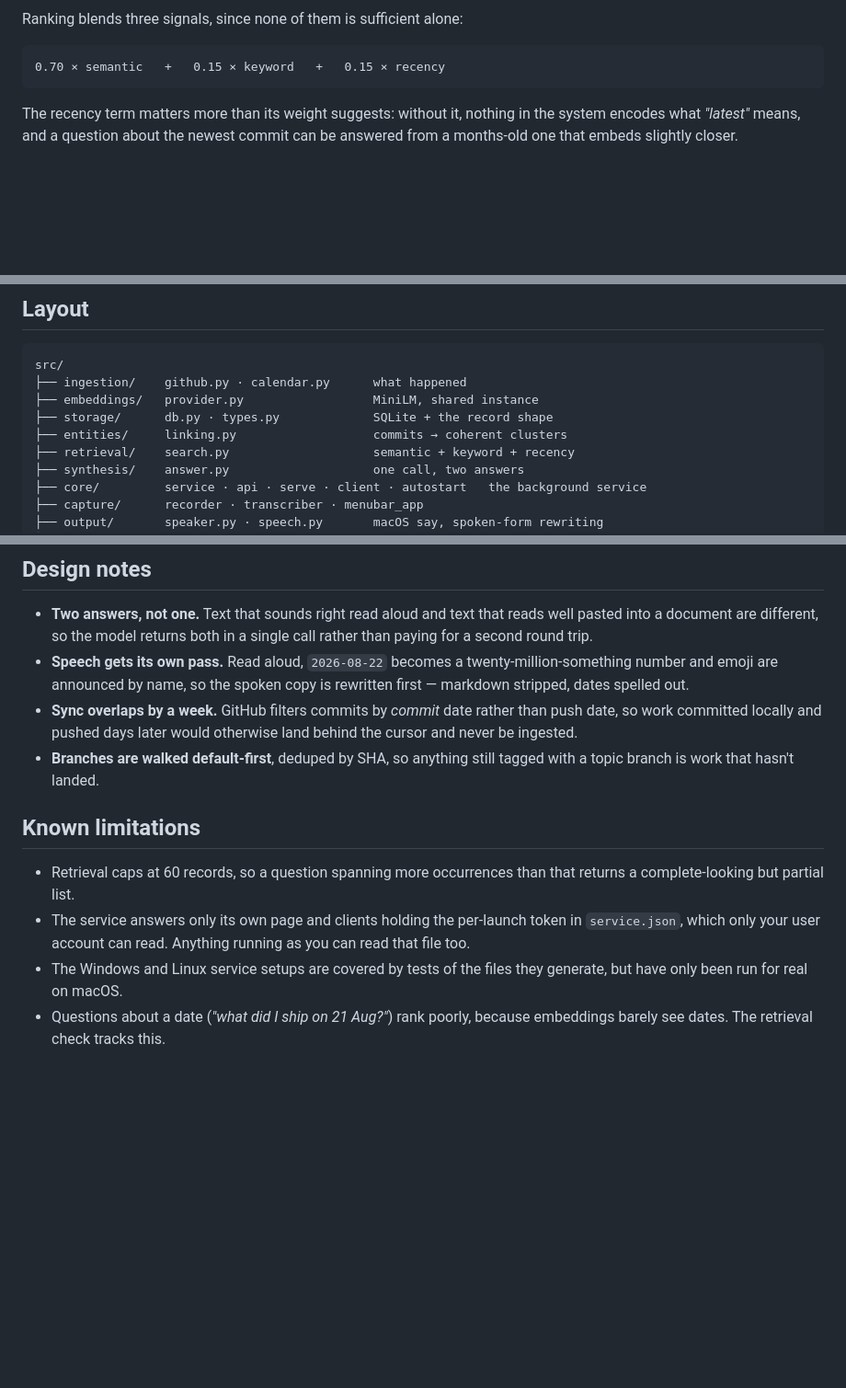
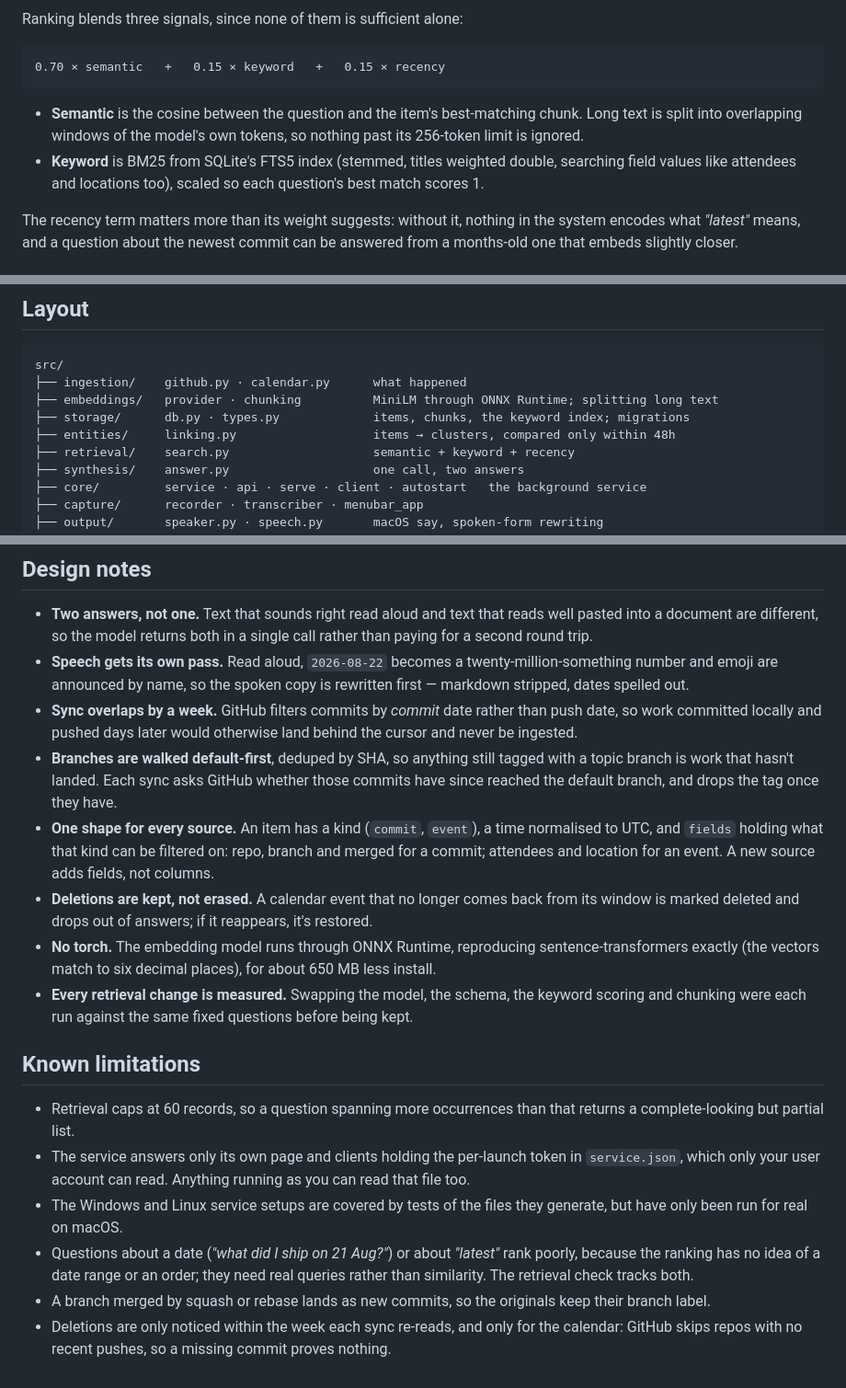
Before and after one commit to amogh-nagri-11/second-brain, a Markdown page: README.md, 3 parts joined by grey strips. Shown at 92% size. GitHub-like rendering; blank space fills up the shorter version.

Commit message:
Document items, chunking, full-text search, deletions and merge tracking

````diff
--- a/README.md
+++ b/README.md
@@ -64,6 +64,13 @@ Ranking blends three signals, since none of them is sufficient alone:
 ```
 0.70 × semantic   +   0.15 × keyword   +   0.15 × recency
 ```
+
+- **Semantic** is the cosine between the question and the item's best-matching
+  chunk. Long text is split into overlapping windows of the model's own tokens,
+  so nothing past its 256-token limit is ignored.
+- **Keyword** is BM25 from SQLite's FTS5 index (stemmed, titles weighted double,
+  searching field values like attendees and locations too), scaled so each
+  question's best match scores 1.
 
 The recency term matters more than its weight suggests: without it, nothing in
 the system encodes what *"latest"* means, and a question about the newest commit
@@ -210,9 +217,9 @@ Questions and answers are kept in the database, so history survives a restart.
 ```
 src/
 ├── ingestion/    github.py · calendar.py      what happened
-├── embeddings/   provider.py                  MiniLM, shared instance
-├── storage/      db.py · types.py             SQLite + the record shape
-├── entities/     linking.py                   commits → coherent clusters
+├── embeddings/   provider · chunking          MiniLM through ONNX Runtime; splitting long text
+├── storage/      db.py · types.py             items, chunks, the keyword index; migrations
+├── entities/     linking.py                   items → clusters, compared only within 48h
 ├── retrieval/    search.py                    semantic + keyword + recency
 ├── synthesis/    answer.py                    one call, two answers
 ├── core/         service · api · serve · client · autostart   the background service
@@ -237,7 +244,22 @@ src/
   than push date, so work committed locally and pushed days later would
   otherwise land behind the cursor and never be ingested.
 - **Branches are walked default-first**, deduped by SHA, so anything still tagged
-  with a topic branch is work that hasn't landed.
+  with a topic branch is work that hasn't landed. Each sync asks GitHub whether
+  those commits have since reached the default branch, and drops the tag once they
+  have.
+- **One shape for every source.** An item has a kind (`commit`, `event`), a time
+  normalised to UTC, and `fields` holding what that kind can be filtered on:
+  repo, branch and merged for a commit; attendees and location for an event. A
+  new source adds fields, not columns.
+- **Deletions are kept, not erased.** A calendar event that no longer comes back
+  from its window is marked deleted and drops out of answers; if it reappears,
+  it's restored.
+- **No torch.** The embedding model runs through ONNX Runtime, reproducing
+  sentence-transformers exactly (the vectors match to six decimal places), for
+  about 650 MB less install.
+- **Every retrieval change is measured.** Swapping the model, the schema, the
+  keyword scoring and chunking were each run against the same fixed questions
+  before being kept.
 
 ## Known limitations
 
@@ -248,5 +270,11 @@ src/
   you can read that file too.
 - The Windows and Linux service setups are covered by tests of the files they
   generate, but have only been run for real on macOS.
-- Questions about a date (*"what did I ship on 21 Aug?"*) rank poorly, because
-  embeddings barely see dates. The retrieval check tracks this.
+- Questions about a date (*"what did I ship on 21 Aug?"*) or about *"latest"*
+  rank poorly, because the ranking has no idea of a date range or an order; they
+  need real queries rather than similarity. The retrieval check tracks both.
+- A branch merged by squash or rebase lands as new commits, so the originals keep
+  their branch label.
+- Deletions are only noticed within the week each sync re-reads, and only for the
+  calendar: GitHub skips repos with no recent pushes, so a missing commit proves
+  nothing.
````
Also changed, not shown: other parts of README.md (+2 -2 lines).
